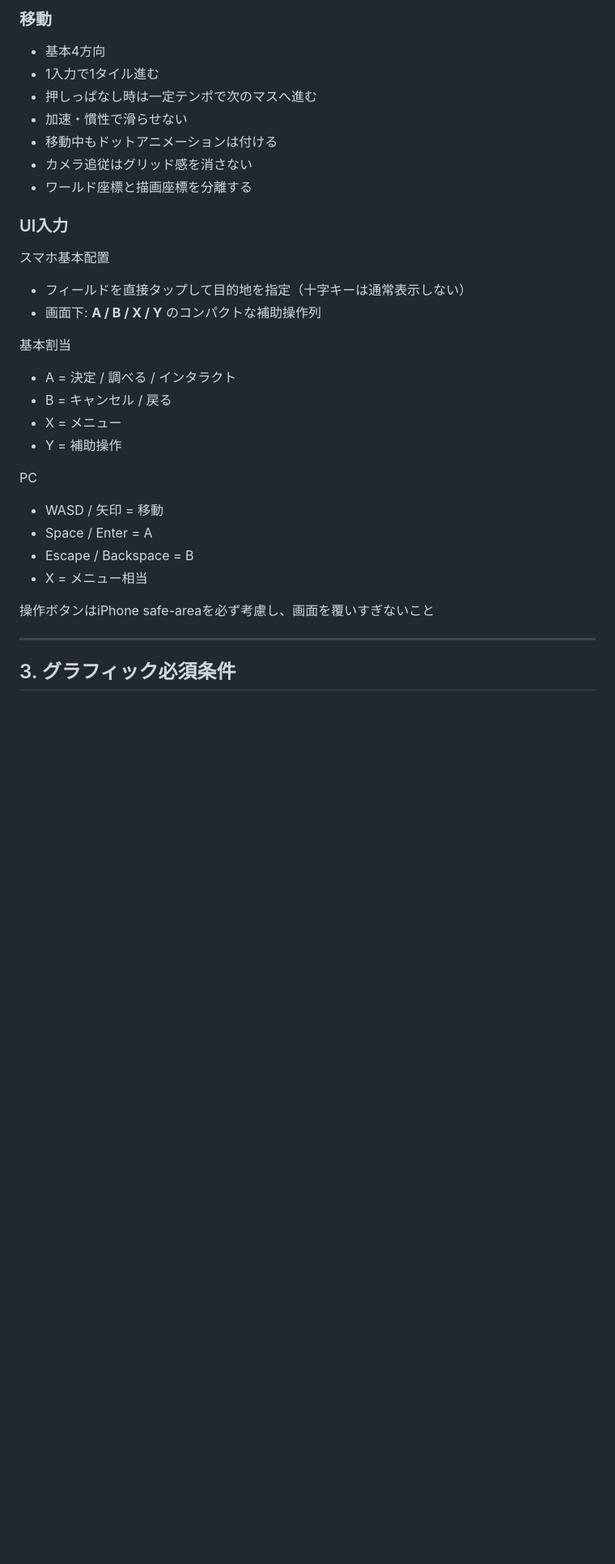
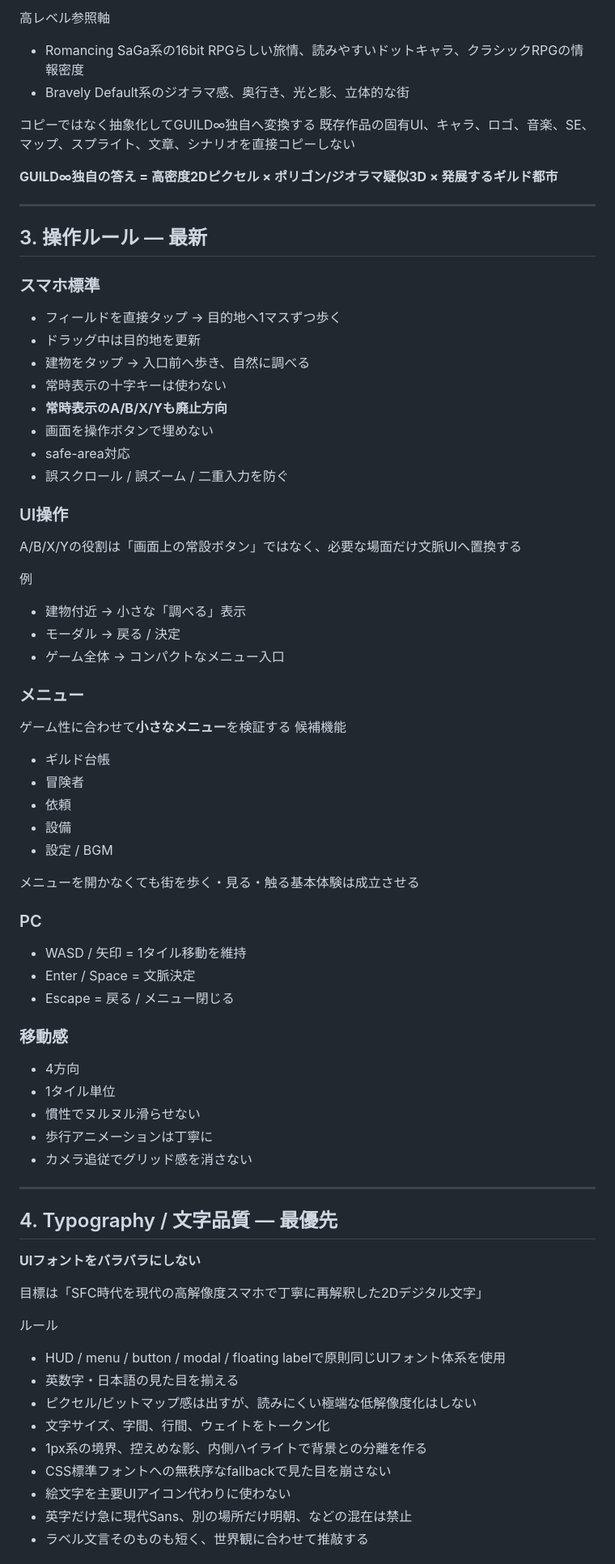
Before and after one commit to MusicJapanLLC/test2, a Markdown page: GUILD_RULES.md, the part around one of its changes. Shown at 81% size. GitHub-like rendering; blank space fills up the shorter version.

```diff
--- a/GUILD_RULES.md
+++ b/GUILD_RULES.md
@@ -72,32 +41,74 @@ NPC人数・敵数・システム数を増やして豪華に見せるのは禁
 
-### 移動
-- 基本4方向
-- 1入力で1タイル進む
-- 押しっぱなし時は一定テンポで次のマスへ進む
-- 加速・慣性で滑らせない
-- 移動中もドットアニメーションは付ける
-- カメラ追従はグリッド感を消さない
-- ワールド座標と描画座標を分離する
+高レベル参照軸
+- Romancing SaGa系の16bit RPGらしい旅情、読みやすいドットキャラ、クラシックRPGの情報密度
+- Bravely Default系のジオラマ感、奥行き、光と影、立体的な街
 
-### UI入力
-スマホ基本配置
-- フィールドを直接タップして目的地を指定（十字キーは通常表示しない）
-- 画面下: **A / B / X / Y** のコンパクトな補助操作列
+コピーではなく抽象化してGUILD∞独自へ変換する
+既存作品の固有UI、キャラ、ロゴ、音楽、SE、マップ、スプライト、文章、シナリオを直接コピーしない
 
-基本割当
-- A = 決定 / 調べる / インタラクト
-- B = キャンセル / 戻る
-- X = メニュー
-- Y = 補助操作
-
-PC
-- WASD / 矢印 = 移動
-- Space / Enter = A
-- Escape / Backspace = B
-- X = メニュー相当
-
-操作ボタンはiPhone safe-areaを必ず考慮し、画面を覆いすぎないこと
+**GUILD∞独自の答え = 高密度2Dピクセル × ポリゴン/ジオラマ疑似3D × 発展するギルド都市**
 
 ---
 
-## 3. グラフィック必須条件
+## 3. 操作ルール — 最新
+
+### スマホ標準
+- フィールドを直接タップ → 目的地へ1マスずつ歩く
+- ドラッグ中は目的地を更新
+- 建物をタップ → 入口前へ歩き、自然に調べる
+- 常時表示の十字キーは使わない
+- **常時表示のA/B/X/Yも廃止方向**
+- 画面を操作ボタンで埋めない
+- safe-area対応
+- 誤スクロール / 誤ズーム / 二重入力を防ぐ
+
+### UI操作
+A/B/X/Yの役割は「画面上の常設ボタン」ではなく、必要な場面だけ文脈UIへ置換する
+
+例
+- 建物付近 → 小さな「調べる」表示
+- モーダル → 戻る / 決定
+- ゲーム全体 → コンパクトなメニュー入口
+
+### メニュー
+ゲーム性に合わせて**小さなメニュー**を検証する
+候補機能
+- ギルド台帳
+- 冒険者
+- 依頼
+- 設備
+- 設定 / BGM
+
+メニューを開かなくても街を歩く・見る・触る基本体験は成立させる
+
+### PC
+- WASD / 矢印 = 1タイル移動を維持
+- Enter / Space = 文脈決定
+- Escape = 戻る / メニュー閉じる
+
+### 移動感
+- 4方向
+- 1タイル単位
+- 慣性でヌルヌル滑らせない
+- 歩行アニメーションは丁寧に
+- カメラ追従でグリッド感を消さない
+
+---
+
+## 4. Typography / 文字品質 — 最優先
+
+**UIフォントをバラバラにしない**
+
+目標は「SFC時代を現代の高解像度スマホで丁寧に再解釈した2Dデジタル文字」
+
+ルール
+- HUD / menu / button / modal / floating labelで原則同じUIフォント体系を使用
+- 英数字・日本語の見た目を揃える
+- ピクセル/ビットマップ感は出すが、読みにくい極端な低解像度化はしない
+- 文字サイズ、字間、行間、ウェイトをトークン化
+- 1px系の境界、控えめな影、内側ハイライトで背景との分離を作る
+- CSS標準フォントへの無秩序なfallbackで見た目を崩さない
+- 絵文字を主要UIアイコン代わりに使わない
+- 英字だけ急に現代Sans、別の場所だけ明朝、などの混在は禁止
+- ラベル文言そのものも短く、世界観に合わせて推敲する
+
```
Also changed, not shown: other parts of GUILD_RULES.md (+141 -130 lines).
